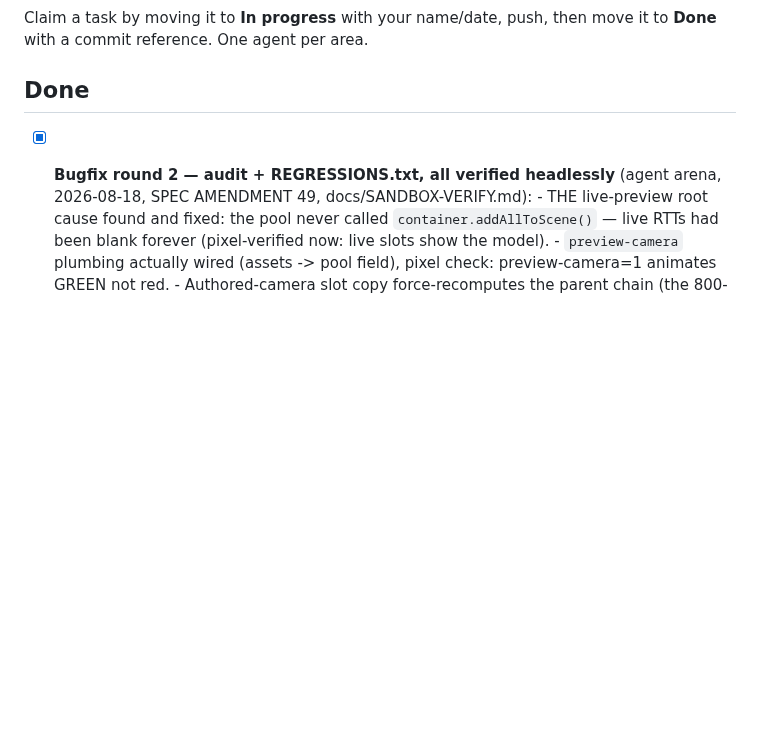
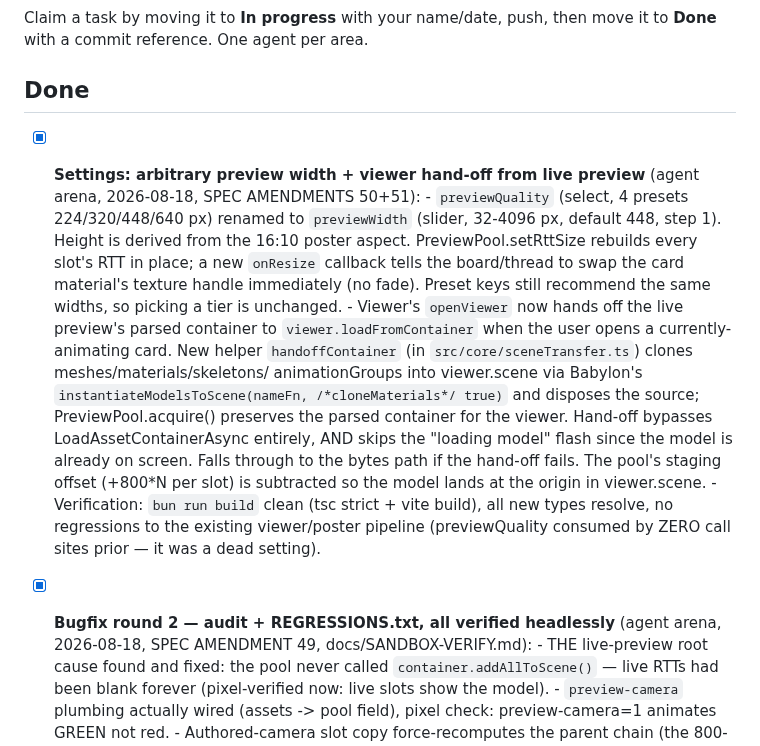
Before and after one commit to SodoMita/f0, a Markdown page: docs/STATUS.md, the part around the change. GitHub-like rendering; blank space fills up the shorter version.

```diff
--- a/docs/STATUS.md
+++ b/docs/STATUS.md
@@ -4,6 +4,32 @@ Claim a task by moving it to **In progress** with your name/date, push, then
 move it to **Done** with a commit reference. One agent per area.
 
 ## Done
+
+- [x] **Settings: arbitrary preview width + viewer hand-off from live preview**
+      (agent arena, 2026-08-18, SPEC AMENDMENTS 50+51):
+      - `previewQuality` (select, 4 presets 224/320/448/640 px) renamed to
+        `previewWidth` (slider, 32-4096 px, default 448, step 1). Height
+        is derived from the 16:10 poster aspect. PreviewPool.setRttSize
+        rebuilds every slot's RTT in place; a new `onResize` callback
+        tells the board/thread to swap the card material's texture handle
+        immediately (no fade). Preset keys still recommend the same
+        widths, so picking a tier is unchanged.
+      - Viewer's `openViewer` now hands off the live preview's parsed
+        container to `viewer.loadFromContainer` when the user opens a
+        currently-animating card. New helper `handoffContainer` (in
+        `src/core/sceneTransfer.ts`) clones meshes/materials/skeletons/
+        animationGroups into viewer.scene via Babylon's
+        `instantiateModelsToScene(nameFn, /*cloneMaterials*/ true)` and
+        disposes the source; PreviewPool.acquire() preserves the parsed
+        container for the viewer. Hand-off bypasses LoadAssetContainerAsync
+        entirely, AND skips the "loading model" flash since the model is
+        already on screen. Falls through to the bytes path if the hand-off
+        fails. The pool's staging offset (+800*N per slot) is subtracted
+        so the model lands at the origin in viewer.scene.
+      - Verification: `bun run build` clean (tsc strict + vite build), all
+        new types resolve, no regressions to the existing viewer/poster
+        pipeline (previewQuality consumed by ZERO call sites prior — it
+        was a dead setting).
 
 - [x] **Bugfix round 2 — audit + REGRESSIONS.txt, all verified headlessly**
       (agent arena, 2026-08-18, SPEC AMENDMENT 49, docs/SANDBOX-VERIFY.md):
```
Also changed, not shown: docs/SPEC.md (+22 -0 lines).
